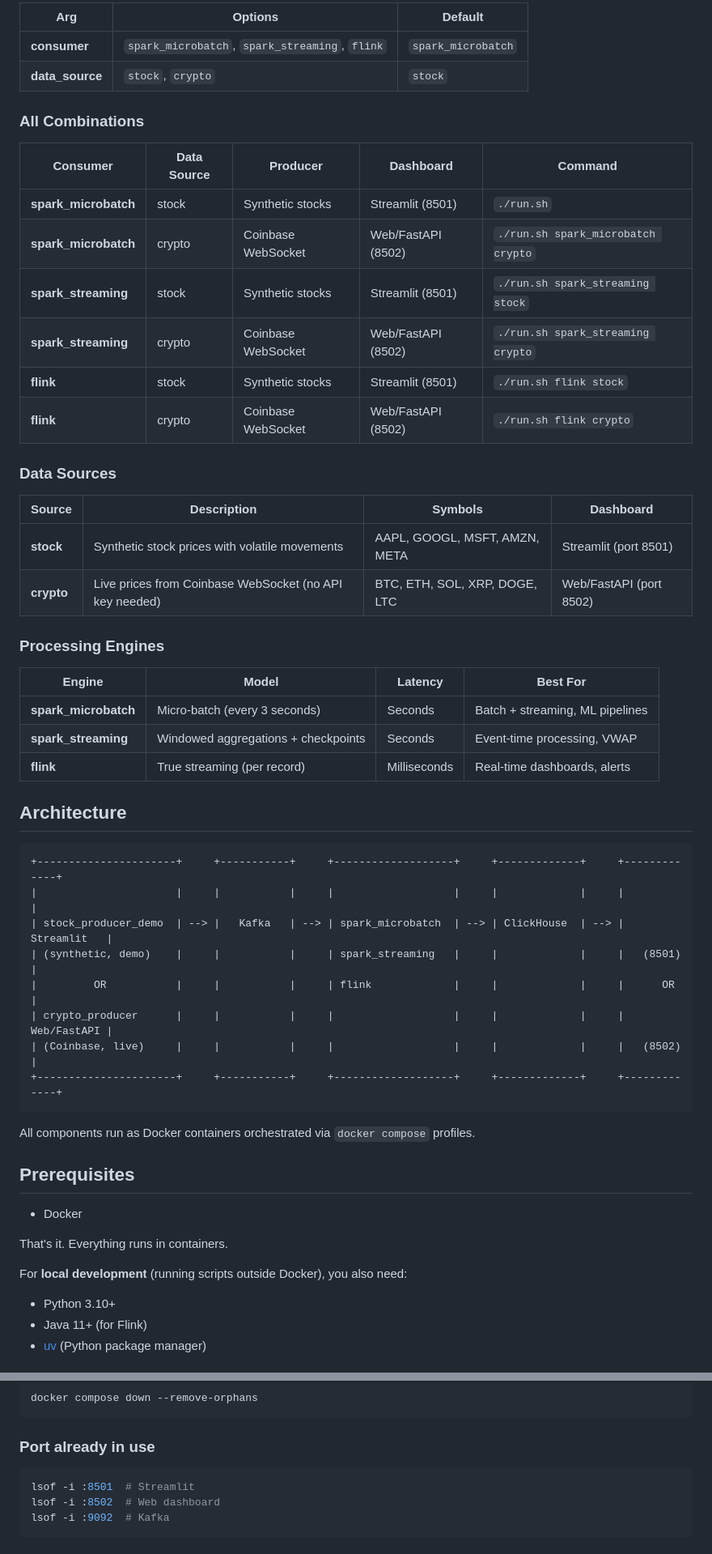
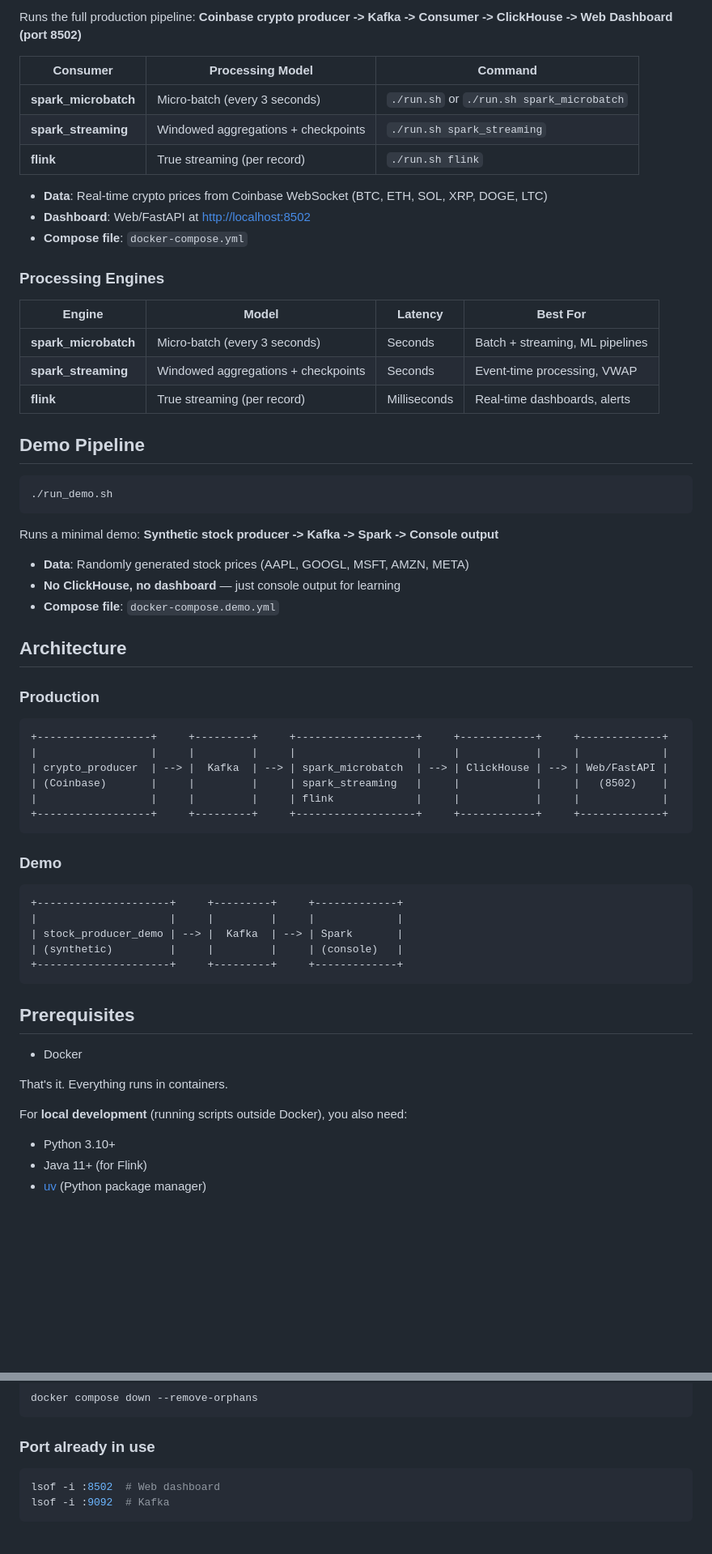
Before and after one commit to vedhavk/Crypto-Analytics-, a Markdown page: README.md, 2 parts joined by grey strips. Shown at 81% size. Drawn GitHub-style; blank space fills up the shorter version.

Commit message:
docs: Update README for production/demo split

````diff
--- a/README.md
+++ b/README.md
@@ -31,27 +32,16 @@ Press `Ctrl+C` to stop all services.
 ```
 
-| Arg | Options | Default |
-|-----|---------|---------|
-| **consumer** | `spark_microbatch`, `spark_streaming`, `flink` | `spark_microbatch` |
-| **data_source** | `stock`, `crypto` | `stock` |
+Runs the full production pipeline: **Coinbase crypto producer -> Kafka -> Consumer -> ClickHouse -> Web Dashboard (port 8502)**
 
-### All Combinations
+| Consumer | Processing Model | Command |
+|----------|-----------------|---------|
+| **spark_microbatch** | Micro-batch (every 3 seconds) | `./run.sh` or `./run.sh spark_microbatch` |
+| **spark_streaming** | Windowed aggregations + checkpoints | `./run.sh spark_streaming` |
+| **flink** | True streaming (per record) | `./run.sh flink` |
 
-| Consumer | Data Source | Producer | Dashboard | Command |
-|----------|------------|----------|-----------|---------|
-| **spark_microbatch** | stock | Synthetic stocks | Streamlit (8501) | `./run.sh` |
-| **spark_microbatch** | crypto | Coinbase WebSocket | Web/FastAPI (8502) | `./run.sh spark_microbatch crypto` |
-| **spark_streaming** | stock | Synthetic stocks | Streamlit (8501) | `./run.sh spark_streaming stock` |
-| **spark_streaming** | crypto | Coinbase WebSocket | Web/FastAPI (8502) | `./run.sh spark_streaming crypto` |
-| **flink** | stock | Synthetic stocks | Streamlit (8501) | `./run.sh flink stock` |
-| **flink** | crypto | Coinbase WebSocket | Web/FastAPI (8502) | `./run.sh flink crypto` |
-
-### Data Sources
-
-| Source | Description | Symbols | Dashboard |
-|--------|-------------|---------|-----------|
-| **stock** | Synthetic stock prices with volatile movements | AAPL, GOOGL, MSFT, AMZN, META | Streamlit (port 8501) |
-| **crypto** | Live prices from Coinbase WebSocket (no API key needed) | BTC, ETH, SOL, XRP, DOGE, LTC | Web/FastAPI (port 8502) |
+- **Data**: Real-time crypto prices from Coinbase WebSocket (BTC, ETH, SOL, XRP, DOGE, LTC)
+- **Dashboard**: Web/FastAPI at <http://localhost:8502>
+- **Compose file**: `docker-compose.yml`
 
 ### Processing Engines
 
@@ -61,20 +51,40 @@ Press `Ctrl+C` to stop all services.
 | **spark_streaming** | Windowed aggregations + checkpoints | Seconds | Event-time processing, VWAP |
 | **flink** | True streaming (per record) | Milliseconds | Real-time dashboards, alerts |
 
+## Demo Pipeline
+
+```bash
+./run_demo.sh
+```
+
+Runs a minimal demo: **Synthetic stock producer -> Kafka -> Spark -> Console output**
+
+- **Data**: Randomly generated stock prices (AAPL, GOOGL, MSFT, AMZN, META)
+- **No ClickHouse, no dashboard** — just console output for learning
+- **Compose file**: `docker-compose.demo.yml`
+
 ## Architecture
 
+### Production
+
 ```text
-+----------------------+     +-----------+     +-------------------+     +-------------+     +-------------+
-|                      |     |           |     |                   |     |             |     |             |
-| stock_producer_demo  | --> |   Kafka   | --> | spark_microbatch  | --> | ClickHouse  | --> | Streamlit   |
-| (synthetic, demo)    |     |           |     | spark_streaming   |     |             |     |   (8501)    |
-|         OR           |     |           |     | flink             |     |             |     |      OR     |
-| crypto_producer      |     |           |     |                   |     |             |     | Web/FastAPI |
-| (Coinbase, live)     |     |           |     |                   |     |             |     |   (8502)    |
-+----------------------+     +-----------+     +-------------------+     +-------------+     +-------------+
++------------------+     +---------+     +-------------------+     +------------+     +-------------+
+|                  |     |         |     |                   |     |            |     |             |
+| crypto_producer  | --> |  Kafka  | --> | spark_microbatch  | --> | ClickHouse | --> | Web/FastAPI |
+| (Coinbase)       |     |         |     | spark_streaming   |     |            |     |   (8502)    |
+|                  |     |         |     | flink             |     |            |     |             |
++------------------+     +---------+     +-------------------+     +------------+     +-------------+
 ```
 
-All components run as Docker containers orchestrated via `docker compose` profiles.
+### Demo
+
+```text
++---------------------+     +---------+     +-------------+
+|                     |     |         |     |             |
+| stock_producer_demo | --> |  Kafka  | --> | Spark       |
+| (synthetic)         |     |         |     | (console)   |
++---------------------+     +---------+     +-------------+
+```
 
 ## Prerequisites
 
@@ -83,6 +93,7 @@ All components run as Docker containers orchestrated via `docker compose` profil
 That's it. Everything runs in containers.
 
 For **local development** (running scripts outside Docker), you also need:
+
 - Python 3.10+
 - Java 11+ (for Flink)
 - [uv](https://github.com/astral-sh/uv) (Python package manager)
@@ -235,7 +237,6 @@ docker compose down --remove-orphans
 ### Port already in use
 
 ```bash
-lsof -i :8501  # Streamlit
 lsof -i :8502  # Web dashboard
 lsof -i :9092  # Kafka
 ```
````
Also changed, not shown: other parts of README.md (+25 -33 lines).
